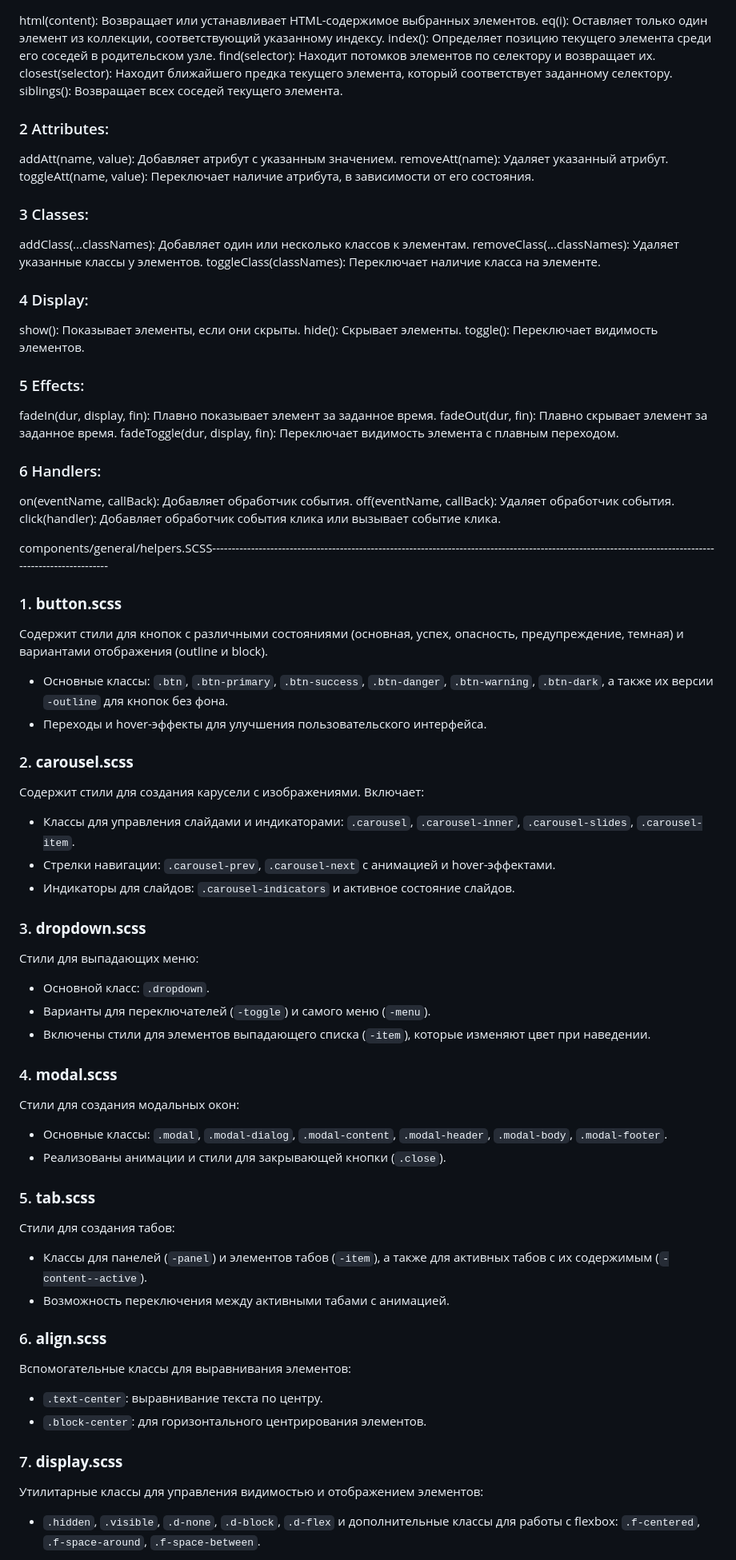
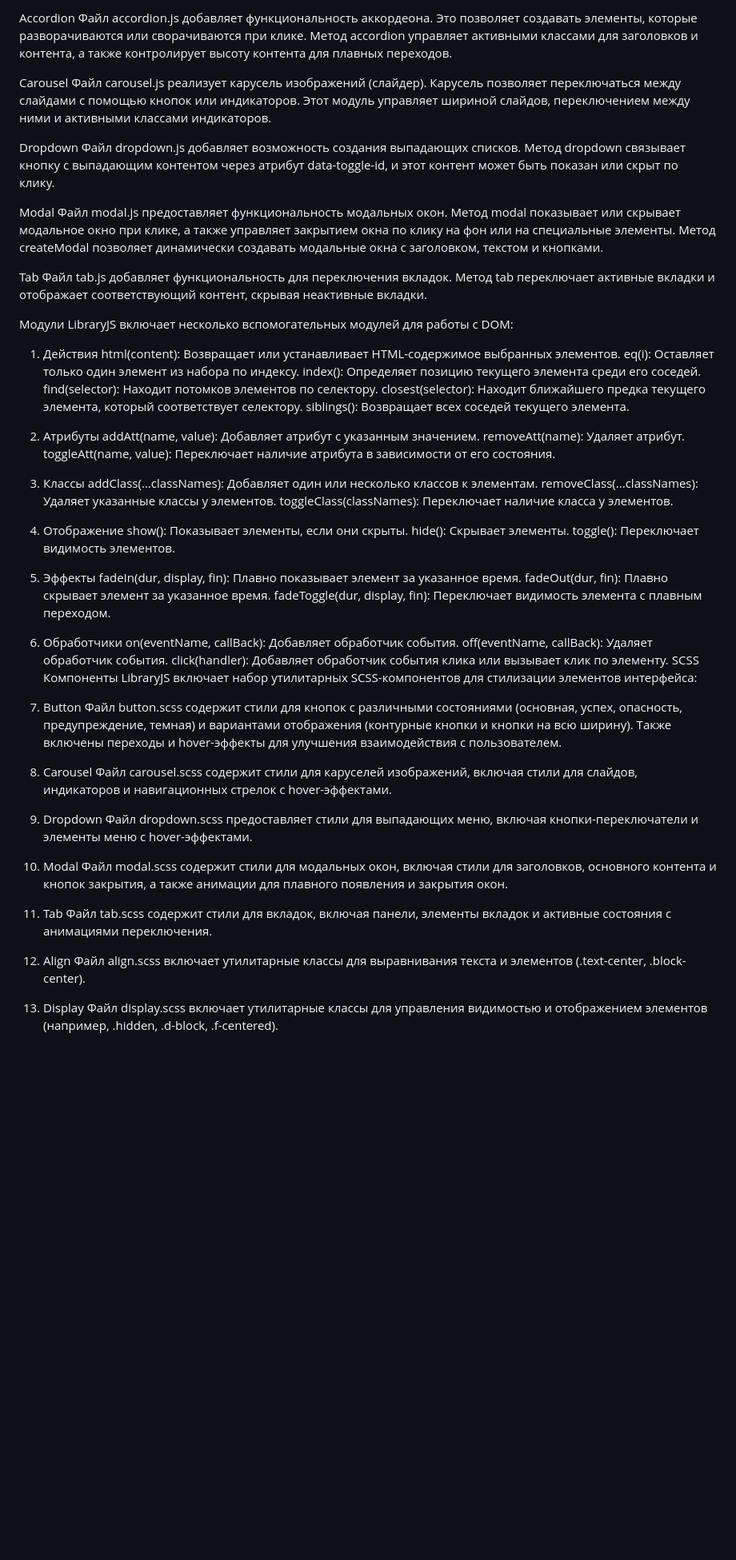
Before and after one commit to Figrac0/LibraryJS, a Markdown page: README.md, the part around one of its changes. Shown at 80% size. Drawn GitHub-style; blank space fills up the shorter version.

```diff
--- a/README.md
+++ b/README.md
@@ -26,69 +126,69 @@ modules.JS----------------------------------------------------------------------
+Accordion
+Файл accordion.js добавляет функциональность аккордеона. Это позволяет создавать элементы, которые разворачиваются или сворачиваются при клике. Метод accordion управляет активными классами для заголовков и контента, а также контролирует высоту контента для плавных переходов.
+
+Carousel
+Файл carousel.js реализует карусель изображений (слайдер). Карусель позволяет переключаться между слайдами с помощью кнопок или индикаторов. Этот модуль управляет шириной слайдов, переключением между ними и активными классами индикаторов.
+
+Dropdown
+Файл dropdown.js добавляет возможность создания выпадающих списков. Метод dropdown связывает кнопку с выпадающим контентом через атрибут data-toggle-id, и этот контент может быть показан или скрыт по клику.
+
+Modal
+Файл modal.js предоставляет функциональность модальных окон. Метод modal показывает или скрывает модальное окно при клике, а также управляет закрытием окна по клику на фон или на специальные элементы. Метод createModal позволяет динамически создавать модальные окна с заголовком, текстом и кнопками.
+
+Tab
+Файл tab.js добавляет функциональность для переключения вкладок. Метод tab переключает активные вкладки и отображает соответствующий контент, скрывая неактивные вкладки.
+
+Модули
+LibraryJS включает несколько вспомогательных модулей для работы с DOM:
+
+1. Действия
 html(content): Возвращает или устанавливает HTML-содержимое выбранных элементов.
-eq(i): Оставляет только один элемент из коллекции, соответствующий указанному индексу.
-index(): Определяет позицию текущего элемента среди его соседей в родительском узле.
-find(selector): Находит потомков элементов по селектору и возвращает их.
-closest(selector): Находит ближайшего предка текущего элемента, который соответствует заданному селектору.
+eq(i): Оставляет только один элемент из набора по индексу.
+index(): Определяет позицию текущего элемента среди его соседей.
+find(selector): Находит потомков элементов по селектору.
+closest(selector): Находит ближайшего предка текущего элемента, который соответствует селектору.
 siblings(): Возвращает всех соседей текущего элемента.
-
-### 2 Attributes:
+2. Атрибуты
 addAtt(name, value): Добавляет атрибут с указанным значением.
-removeAtt(name): Удаляет указанный атрибут.
-toggleAtt(name, value): Переключает наличие атрибута, в зависимости от его состояния.
-
-### 3 Classes:
+removeAtt(name): Удаляет атрибут.
+toggleAtt(name, value): Переключает наличие атрибута в зависимости от его состояния.
+3. Классы
 addClass(...classNames): Добавляет один или несколько классов к элементам.
 removeClass(...classNames): Удаляет указанные классы у элементов.
-toggleClass(classNames): Переключает наличие класса на элементе.
-
-### 4 Display:
+toggleClass(classNames): Переключает наличие класса у элементов.
+4. Отображение
 show(): Показывает элементы, если они скрыты.
 hide(): Скрывает элементы.
 toggle(): Переключает видимость элементов.
-
-### 5 Effects:
-fadeIn(dur, display, fin): Плавно показывает элемент за заданное время.
-fadeOut(dur, fin): Плавно скрывает элемент за заданное время.
+5. Эффекты
+fadeIn(dur, display, fin): Плавно показывает элемент за указанное время.
+fadeOut(dur, fin): Плавно скрывает элемент за указанное время.
 fadeToggle(dur, display, fin): Переключает видимость элемента с плавным переходом.
-
-### 6 Handlers:
+6. Обработчики
 on(eventName, callBack): Добавляет обработчик события.
 off(eventName, callBack): Удаляет обработчик события.
-click(handler): Добавляет обработчик события клика или вызывает событие клика.
+click(handler): Добавляет обработчик события клика или вызывает клик по элементу.
+SCSS Компоненты
+LibraryJS включает набор утилитарных SCSS-компонентов для стилизации элементов интерфейса:
 
-components/general/helpers.SCSS---------------------------------------------------------------------------------------------------------------------------------------------------------
-### 1. **button.scss**
-Содержит стили для кнопок с различными состояниями (основная, успех, опасность, предупреждение, темная) и вариантами отображения (outline и block).
-- Основные классы: `.btn`, `.btn-primary`, `.btn-success`, `.btn-danger`, `.btn-warning`, `.btn-dark`, а также их версии `-outline` для кнопок без фона.
-- Переходы и hover-эффекты для улучшения пользовательского интерфейса.
+1. Button
+Файл button.scss содержит стили для кнопок с различными состояниями (основная, успех, опасность, предупреждение, темная) и вариантами отображения (контурные кнопки и кнопки на всю ширину). Также включены переходы и hover-эффекты для улучшения взаимодействия с пользователем.
 
-### 2. **carousel.scss**
-Содержит стили для создания карусели с изображениями. Включает:
-- Классы для управления слайдами и индикаторами: `.carousel`, `.carousel-inner`, `.carousel-slides`, `.carousel-item`.
-- Стрелки навигации: `.carousel-prev`, `.carousel-next` с анимацией и hover-эффектами.
-- Индикаторы для слайдов: `.carousel-indicators` и активное состояние слайдов.
+2. Carousel
+Файл carousel.scss содержит стили для каруселей изображений, включая стили для слайдов, индикаторов и навигационных стрелок с hover-эффектами.
 
-### 3. **dropdown.scss**
-Стили для выпадающих меню:
-- Основной класс: `.dropdown`.
-- Варианты для переключателей (`-toggle`) и самого меню (`-menu`).
-- Включены стили для элементов выпадающего списка (`-item`), которые изменяют цвет при наведении.
+3. Dropdown
+Файл dropdown.scss предоставляет стили для выпадающих меню, включая кнопки-переключатели и элементы меню с hover-эффектами.
 
-### 4. **modal.scss**
-Стили для создания модальных окон:
-- Основные классы: `.modal`, `.modal-dialog`, `.modal-content`, `.modal-header`, `.modal-body`, `.modal-footer`.
-- Реализованы анимации и стили для закрывающей кнопки (`.close`).
+4. Modal
+Файл modal.scss содержит стили для модальных окон, включая стили для заголовков, основного контента и кнопок закрытия, а также анимации для плавного появления и закрытия окон.
 
-### 5. **tab.scss**
-Стили для создания табов:
-- Классы для панелей (`-panel`) и элементов табов (`-item`), а также для активных табов с их содержимым (`-content--active`).
-- Возможность переключения между активными табами с анимацией.
+5. Tab
+Файл tab.scss содержит стили для вкладок, включая панели, элементы вкладок и активные состояния с анимациями переключения.
 
-### 6. **align.scss**
-Вспомогательные классы для выравнивания элементов:
-- `.text-center`: выравнивание текста по центру.
-- `.block-center`: для горизонтального центрирования элементов.
+6. Align
+Файл align.scss включает утилитарные классы для выравнивания текста и элементов (.text-center, .block-center).
 
-### 7. **display.scss**
-Утилитарные классы для управления видимостью и отображением элементов:
-- `.hidden`, `.visible`, `.d-none`, `.d-block`, `.d-flex` и дополнительные классы для работы с flexbox: `.f-centered`, `.f-space-around`, `.f-space-between`.
+7. Display
+Файл display.scss включает утилитарные классы для управления видимостью и отображением элементов (например, .hidden, .d-block, .f-centered).
 
```
Also changed, not shown: other parts of README.md (+125 -29 lines).
